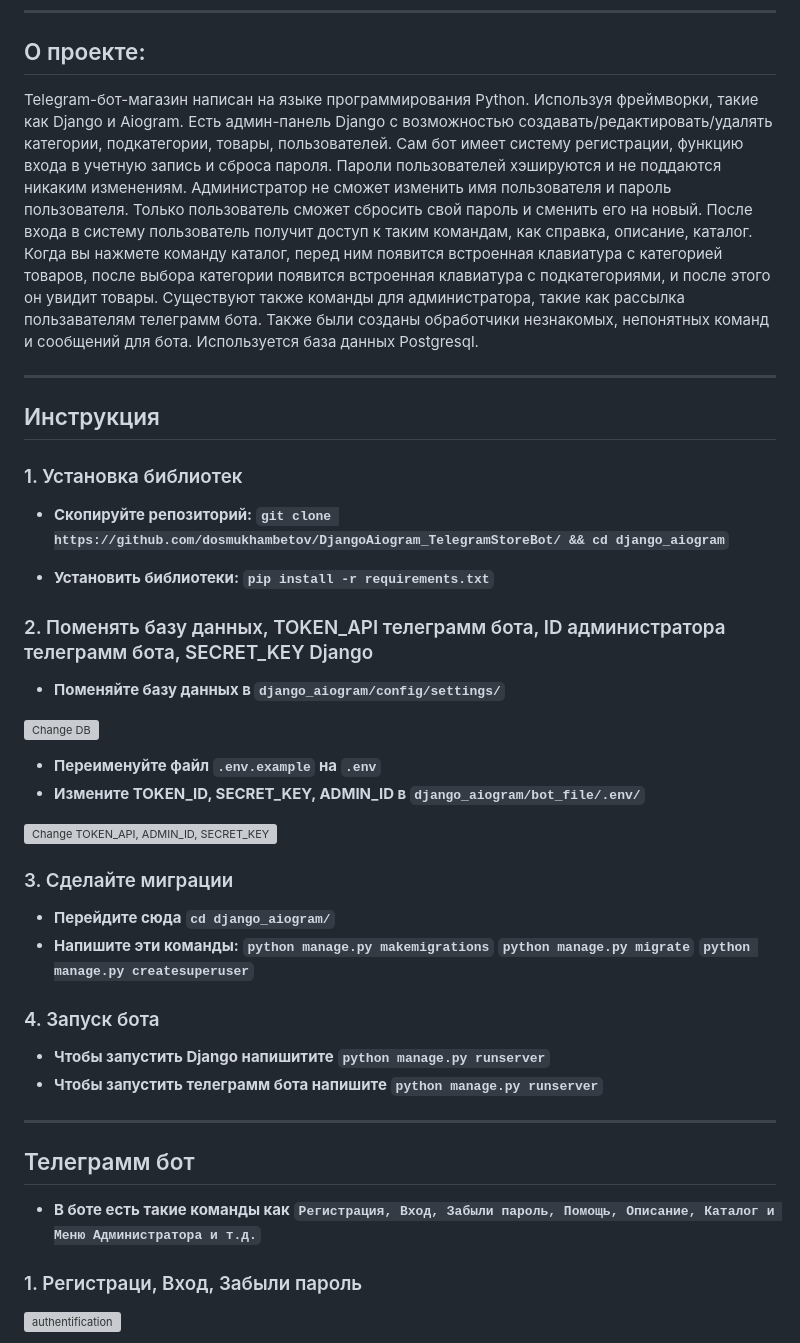
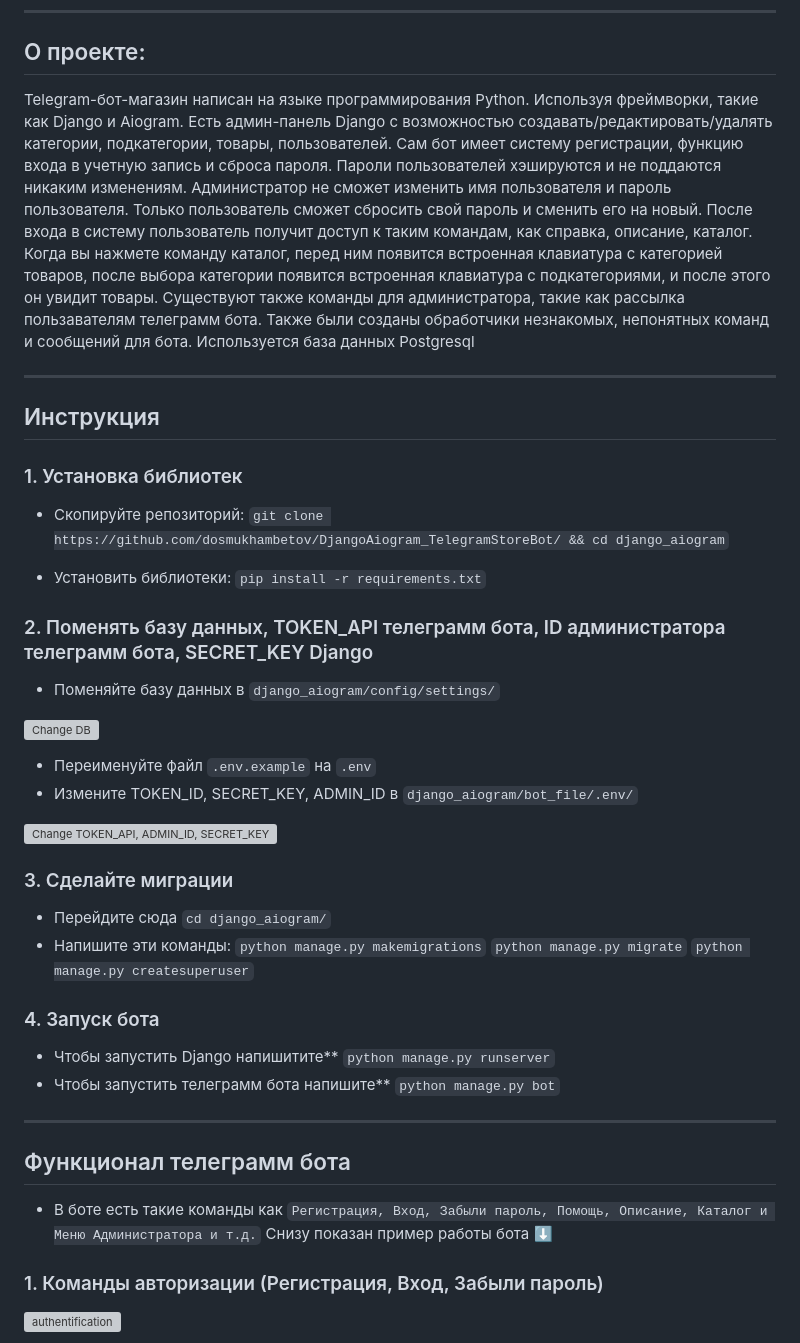
Before and after one commit to ddosmukhambetov/DjangoAiogram_TelegramStoreBot, a Markdown page: README.md, the part around one of its changes. Rendered like a GitHub page; grey boxes are pictures that could not be loaded.

```diff
--- a/README.md
+++ b/README.md
@@ -13,39 +13,40 @@ ___________
 ___________
 ## О проекте:
 
-Telegram-бот-магазин написан на языке программирования Python. Используя фреймворки, такие как Django и Aiogram. Есть админ-панель Django с возможностью создавать/редактировать/удалять категории, подкатегории, товары, пользователей. Сам бот имеет систему регистрации, функцию входа в учетную запись и сброса пароля. Пароли пользователей хэшируются и не поддаются никаким изменениям. Администратор не сможет изменить имя пользователя и пароль пользователя. Только пользователь сможет сбросить свой пароль и сменить его на новый. После входа в систему пользователь получит доступ к таким командам, как справка, описание, каталог. Когда вы нажмете команду каталог, перед ним появится встроенная клавиатура с категорией товаров, после выбора категории появится встроенная клавиатура с подкатегориями, и после этого он увидит товары. Существуют также команды для администратора, такие как рассылка пользавателям телеграмм бота. Также были созданы обработчики незнакомых, непонятных команд и сообщений для бота. Используется база данных Postgresql.
+Telegram-бот-магазин написан на языке программирования Python. Используя фреймворки, такие как Django и Aiogram. Есть админ-панель Django с возможностью создавать/редактировать/удалять категории, подкатегории, товары, пользователей. Сам бот имеет систему регистрации, функцию входа в учетную запись и сброса пароля. Пароли пользователей хэшируются и не поддаются никаким изменениям. Администратор не сможет изменить имя пользователя и пароль пользователя. Только пользователь сможет сбросить свой пароль и сменить его на новый. После входа в систему пользователь получит доступ к таким командам, как справка, описание, каталог. Когда вы нажмете команду каталог, перед ним появится встроенная клавиатура с категорией товаров, после выбора категории появится встроенная клавиатура с подкатегориями, и после этого он увидит товары. Существуют также команды для администратора, такие как рассылка пользавателям телеграмм бота. Также были созданы обработчики незнакомых, непонятных команд и сообщений для бота. Используется база данных Postgresql
 ___________
 ## Инструкция
 ### 1. Установка библиотек
-- **Скопируйте репозиторий:**
-**`git clone https://github.com/dosmukhambetov/DjangoAiogram_TelegramStoreBot/ && cd django_aiogram`**
+- Скопируйте репозиторий:
+`git clone https://github.com/dosmukhambetov/DjangoAiogram_TelegramStoreBot/ && cd django_aiogram`
 
-- **Установить библиотеки:**
-**`pip install -r requirements.txt`**
+- Установить библиотеки:
+`pip install -r requirements.txt`
 
 ### 2. Поменять базу данных, TOKEN_API телеграмм бота, ID администратора телеграмм бота, SECRET_KEY Django
-- **Поменяйте базу данных в **`django_aiogram/config/settings/`****
+- Поменяйте базу данных в `django_aiogram/config/settings/`
 <p align="left"><img src="https://i.ibb.co/60CZ8yP/db.png", alt="Change DB"></p>
 
-- **Переименуйте файл **`.env.example`** на **`.env`****
-- **Измените TOKEN_ID, SECRET_KEY, ADMIN_ID в **`django_aiogram/bot_file/.env/`****
+- Переименуйте файл `.env.example` на `.env`
+- Измените TOKEN_ID, SECRET_KEY, ADMIN_ID в `django_aiogram/bot_file/.env/`
 
 <p align="left"><img src="https://i.ibb.co/6YrGx1M/2023-04-13-011719.png", alt="Change TOKEN_API, ADMIN_ID, SECRET_KEY"></p>
 
 ### 3. Сделайте миграции
-- **Перейдите сюда** **`cd django_aiogram/`**
-- **Напишите эти команды:**
-**`python manage.py makemigrations`**
-**`python manage.py migrate`**
-**`python manage.py createsuperuser`**
+- Перейдите сюда `cd django_aiogram/`
+- Напишите эти команды:
+`python manage.py makemigrations`
+`python manage.py migrate`
+`python manage.py createsuperuser`
 
 ### 4. Запуск бота
-- **Чтобы запустить Django напишитите** **`python manage.py runserver`**
-- **Чтобы запустить телеграмм бота напишите** **`python manage.py runserver`**
+- Чтобы запустить Django напишитите** `python manage.py runserver`
+- Чтобы запустить телеграмм бота напишите** `python manage.py bot`
 ___________
-## Телеграмм бот
-- **В боте есть такие команды как**
-**`Регистрация, Вход, Забыли пароль, Помощь, Описание, Каталог и Меню Администратора и т.д.`**
-### 1. Регистраци, Вход, Забыли пароль
+## Функционал телеграмм бота
+- В боте есть такие команды как
+`Регистрация, Вход, Забыли пароль, Помощь, Описание, Каталог и Меню Администратора и т.д.`
+Снизу показан пример работы бота ⬇️
+### 1. Команды авторизации (Регистрация, Вход, Забыли пароль)
 <p><img src="https://i.ibb.co/wYq9bWp/Group-1-1.png", alt="authentification"></p>
 
```
Also changed, not shown: other parts of README.md (+33 -1 lines).
